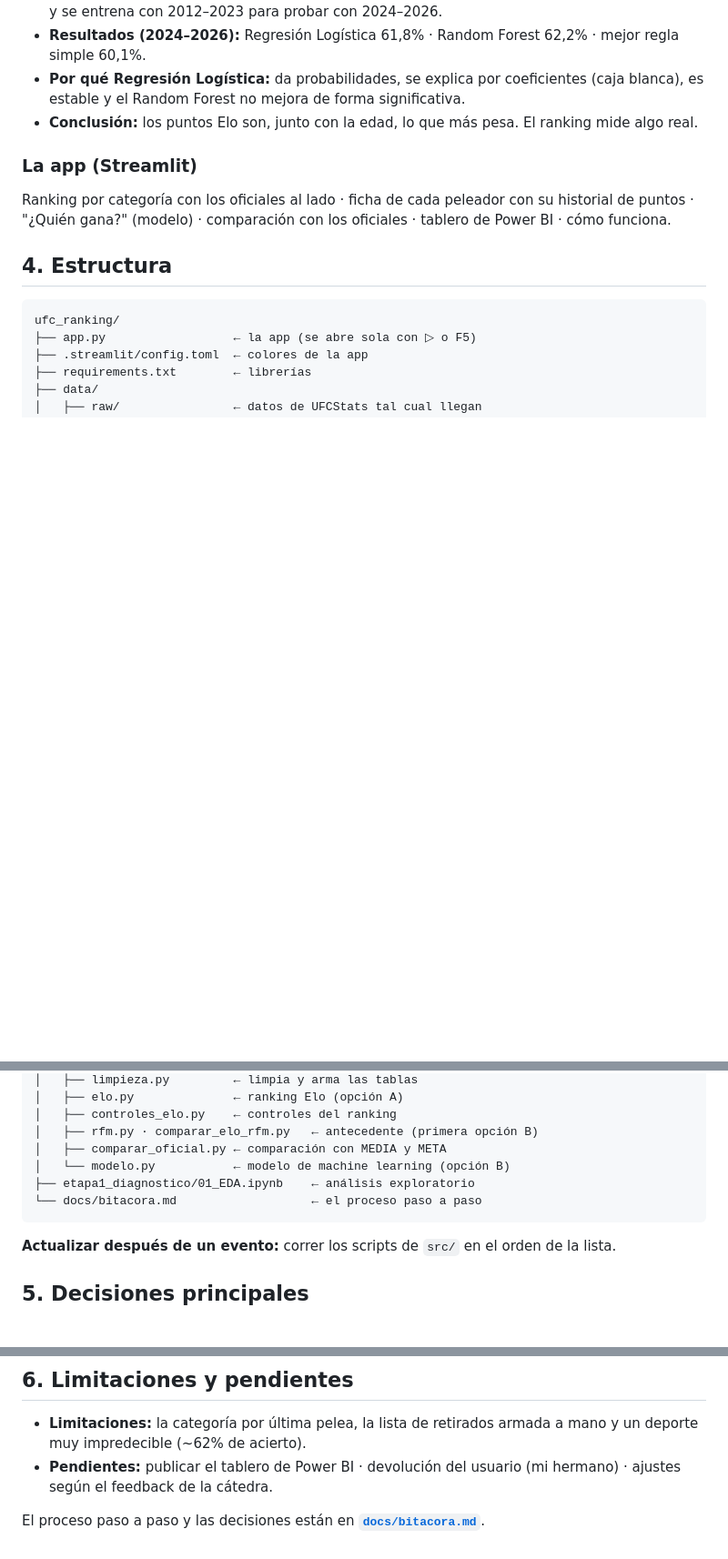
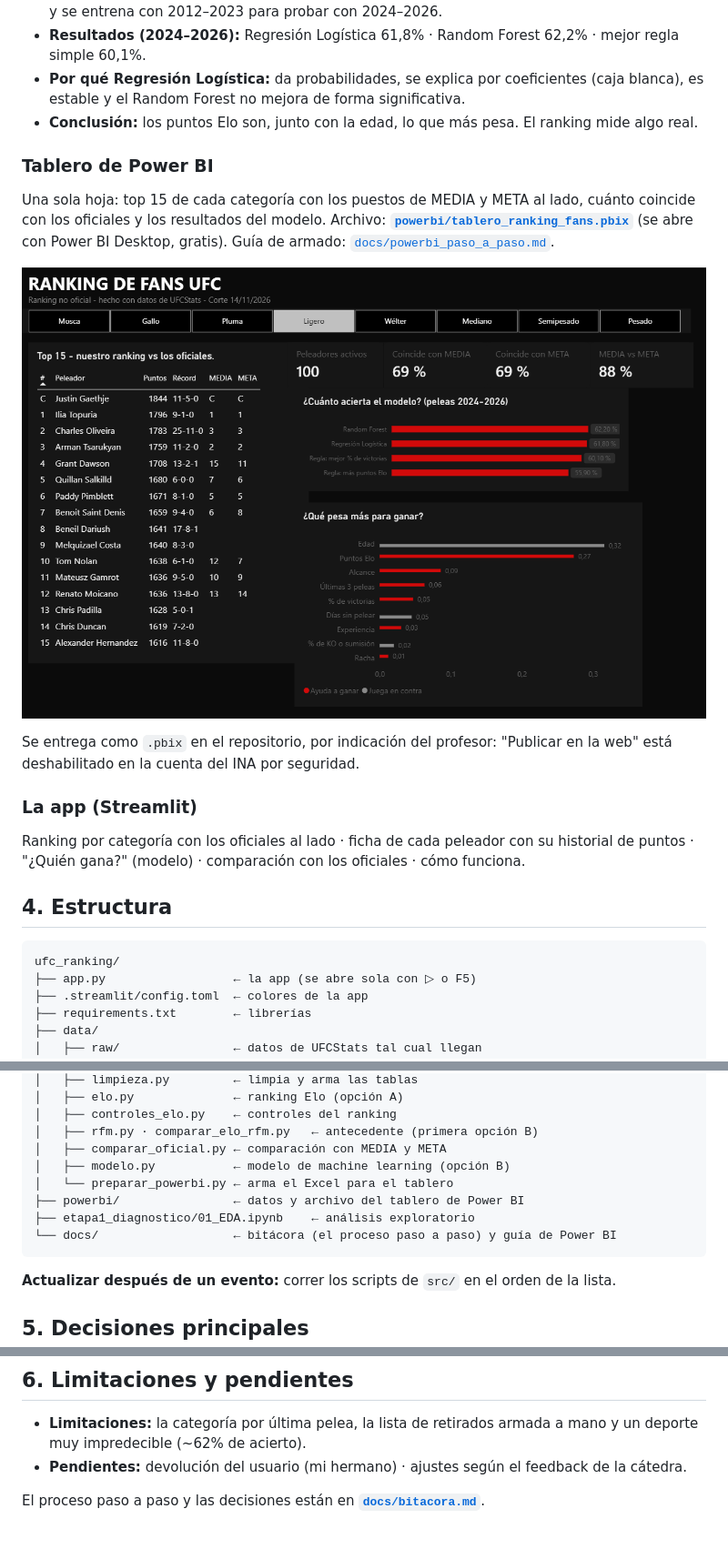
Before and after one commit to sanzlucas72-creator/ranking-fans-ufc, a Markdown page: README.md, 3 parts joined by grey strips. Shown at 91% size. Drawn GitHub-style; pictures changed too: powerbi/captura_tablero.png (added); blank space fills up the shorter version.

````diff
--- a/README.md
+++ b/README.md
@@ -66,10 +66,21 @@ entre sí un 86%).
   estable y el Random Forest no mejora de forma significativa.
 - **Conclusión:** los puntos Elo son, junto con la edad, lo que más pesa. El ranking mide algo real.
 
+### Tablero de Power BI
+
+Una sola hoja: top 15 de cada categoría con los puestos de MEDIA y META al lado, cuánto coincide con los
+oficiales y los resultados del modelo. Archivo: **[`powerbi/tablero_ranking_fans.pbix`](powerbi/tablero_ranking_fans.pbix)**
+(se abre con Power BI Desktop, gratis). Guía de armado: [`docs/powerbi_paso_a_paso.md`](docs/powerbi_paso_a_paso.md).
+
+![Tablero de Power BI (categoría Ligero)](powerbi/captura_tablero.png)
+
+Se entrega como `.pbix` en el repositorio, por indicación del profesor: "Publicar en la web" está deshabilitado
+en la cuenta del INA por seguridad.
+
 ### La app (Streamlit)
 
 Ranking por categoría con los oficiales al lado · ficha de cada peleador con su historial de puntos ·
-"¿Quién gana?" (modelo) · comparación con los oficiales · tablero de Power BI · cómo funciona.
+"¿Quién gana?" (modelo) · comparación con los oficiales · cómo funciona.
 
 ## 4. Estructura
 
@@ -89,9 +100,11 @@ ufc_ranking/
 │   ├── controles_elo.py    ← controles del ranking
 │   ├── rfm.py · comparar_elo_rfm.py   ← antecedente (primera opción B)
 │   ├── comparar_oficial.py ← comparación con MEDIA y META
-│   └── modelo.py           ← modelo de machine learning (opción B)
+│   ├── modelo.py           ← modelo de machine learning (opción B)
+│   └── preparar_powerbi.py ← arma el Excel para el tablero
+├── powerbi/                ← datos y archivo del tablero de Power BI
 ├── etapa1_diagnostico/01_EDA.ipynb    ← análisis exploratorio
-└── docs/bitacora.md                   ← el proceso paso a paso
+└── docs/                   ← bitácora (el proceso paso a paso) y guía de Power BI
 ```
 
 **Actualizar después de un evento:** correr los scripts de `src/` en el orden de la lista.
@@ -112,7 +125,7 @@ ufc_ranking/
 
 - **Limitaciones:** la categoría por última pelea, la lista de retirados armada a mano y un deporte
   muy impredecible (~62% de acierto).
-- **Pendientes:** publicar el tablero de Power BI · devolución del usuario (mi hermano) · ajustes
+- **Pendientes:** devolución del usuario (mi hermano) · ajustes
   según el feedback de la cátedra.
 
 El proceso paso a paso y las decisiones están en **[`docs/bitacora.md`](docs/bitacora.md)**.
````
Also changed, not shown: docs/bitacora.md (+2 -2 lines), powerbi/powerbi_paso_a_paso.md (added, +168 -0 lines), 4 other files.
